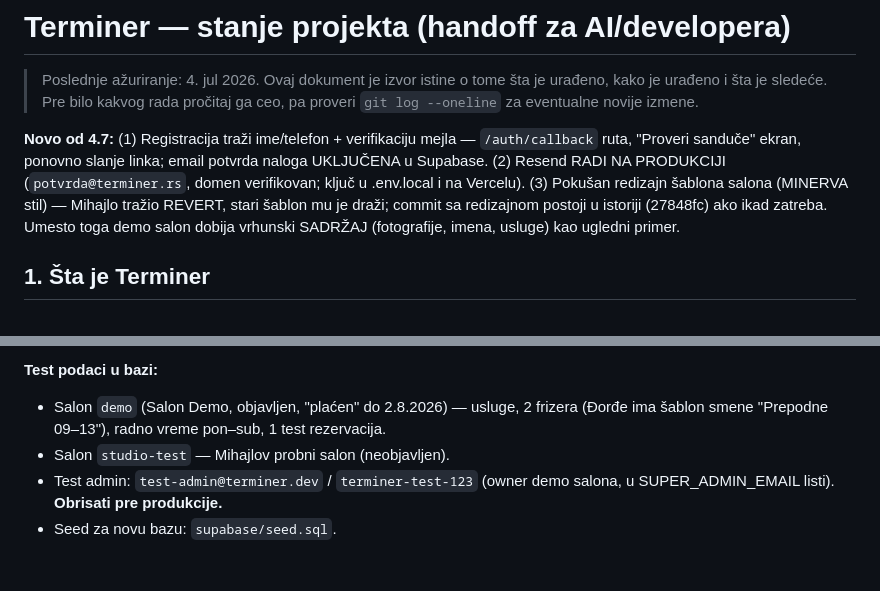
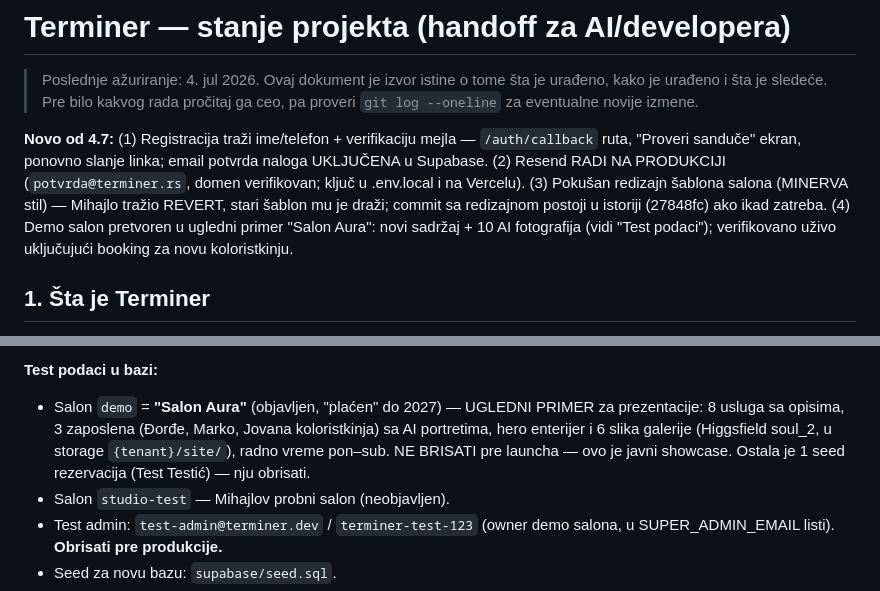
Before and after one commit to Gareebops/terminer, a Markdown page: STANJE_PROJEKTA.md, 2 parts joined by grey strips. Drawn GitHub-style; blank space fills up the shorter version.

Commit message:
STANJE: demo salon pretvoren u ugledni primer "Salon Aura"
Sadržaj u bazi (bez izmena koda): 8 usluga, 3 zaposlena sa AI
portretima, hero enterijer i 6 slika galerije u Supabase storage.

Co-Authored-By: Claude Fable 5 <noreply@anthropic.com>

```diff
--- a/STANJE_PROJEKTA.md
+++ b/STANJE_PROJEKTA.md
@@ -10,8 +10,9 @@ potvrda naloga UKLJUČENA u Supabase. (2) Resend RADI NA PRODUKCIJI
 (`potvrda@terminer.rs`, domen verifikovan; ključ u .env.local i na Vercelu).
 (3) Pokušan redizajn šablona salona (MINERVA stil) — Mihajlo tražio REVERT,
 stari šablon mu je draži; commit sa redizajnom postoji u istoriji (27848fc)
-ako ikad zatreba. Umesto toga demo salon dobija vrhunski SADRŽAJ
-(fotografije, imena, usluge) kao ugledni primer.
+ako ikad zatreba. (4) Demo salon pretvoren u ugledni primer "Salon Aura":
+novi sadržaj + 10 AI fotografija (vidi "Test podaci"); verifikovano uživo
+uključujući booking za novu koloristkinju.
 
 ## 1. Šta je Terminer
 
@@ -49,8 +50,12 @@ Popunjeni i rade (lokalno i na Vercelu): `RESEND_API_KEY`,
 `NEXT_PUBLIC_APP_URL=https://terminer.rs`.
 
 **Test podaci u bazi:**
-- Salon `demo` (Salon Demo, objavljen, "plaćen" do 2.8.2026) — usluge, 2 frizera
-  (Đorđe ima šablon smene "Prepodne 09–13"), radno vreme pon–sub, 1 test rezervacija.
+- Salon `demo` = **"Salon Aura"** (objavljen, "plaćen" do 2027) — UGLEDNI PRIMER
+  za prezentacije: 8 usluga sa opisima, 3 zaposlena (Đorđe, Marko, Jovana
+  koloristkinja) sa AI portretima, hero enterijer i 6 slika galerije
+  (Higgsfield soul_2, u storage `{tenant}/site/`), radno vreme pon–sub.
+  NE BRISATI pre launcha — ovo je javni showcase. Ostala je 1 seed
+  rezervacija (Test Testić) — nju obrisati.
 - Salon `studio-test` — Mihajlov probni salon (neobjavljen).
 - Test admin: `test-admin@terminer.dev` / `terminer-test-123` (owner demo salona,
   u SUPER_ADMIN_EMAIL listi). **Obrisati pre produkcije.**
```
